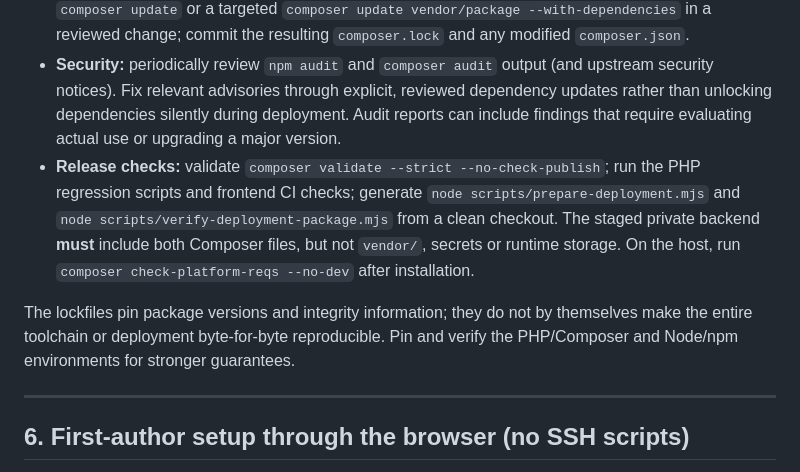
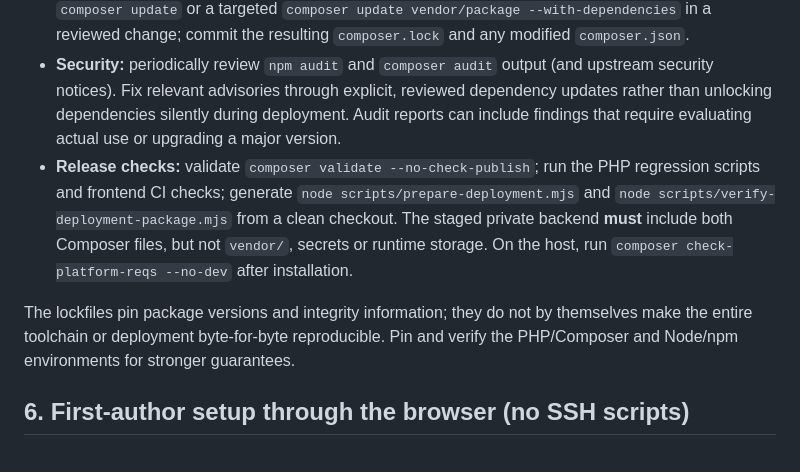
Before and after one commit to Radouch/TestBraid, a Markdown page: docs/deployment.md, the part around one of its changes. Rendered like a GitHub page.

```diff
--- a/docs/deployment.md
+++ b/docs/deployment.md
@@ -165,11 +165,9 @@ If `php -v` on SSH differs from the PHP version serving the website, select the
 - **Ordinary frontend checkout / CI:** run `npm ci` in `frontend/` to install exactly the dependencies recorded in `package-lock.json`. It deletes and recreates `node_modules/` and fails if `package.json` and the lockfile disagree. Use `npm install <package>` or a deliberate `npm update` only when changing dependencies, then commit **both** the manifest and lockfile. Run `npm run typecheck`, the frontend regression scripts and `npm run build`.
 - **Ordinary backend checkout / release:** run `composer install` in `backend/` with a supported PHP CLI and required extensions. Install uses `composer.lock`, including transitive package versions. Do not edit lockfile package/version metadata manually. For deliberate PHP dependency upgrades, use `composer update` or a targeted `composer update vendor/package --with-dependencies` in a reviewed change; commit the resulting `composer.lock` and any modified `composer.json`.
 - **Security:** periodically review `npm audit` and `composer audit` output (and upstream security notices). Fix relevant advisories through explicit, reviewed dependency updates rather than unlocking dependencies silently during deployment. Audit reports can include findings that require evaluating actual use or upgrading a major version.
-- **Release checks:** validate `composer validate --strict --no-check-publish`; run the PHP regression scripts and frontend CI checks; generate `node scripts/prepare-deployment.mjs` and `node scripts/verify-deployment-package.mjs` from a clean checkout. The staged private backend **must** include both Composer files, but not `vendor/`, secrets or runtime storage. On the host, run `composer check-platform-reqs --no-dev` after installation.
+- **Release checks:** validate `composer validate --no-check-publish`; run the PHP regression scripts and frontend CI checks; generate `node scripts/prepare-deployment.mjs` and `node scripts/verify-deployment-package.mjs` from a clean checkout. The staged private backend **must** include both Composer files, but not `vendor/`, secrets or runtime storage. On the host, run `composer check-platform-reqs --no-dev` after installation.
 
 The lockfiles pin package versions and integrity information; they do not by themselves make the entire toolchain or deployment byte-for-byte reproducible. Pin and verify the PHP/Composer and Node/npm environments for stronger guarantees.
-
----
 
 ## 6. First-author setup through the browser (no SSH scripts)
 
```
Also changed, not shown: other parts of docs/deployment.md (+1 -1 lines).
